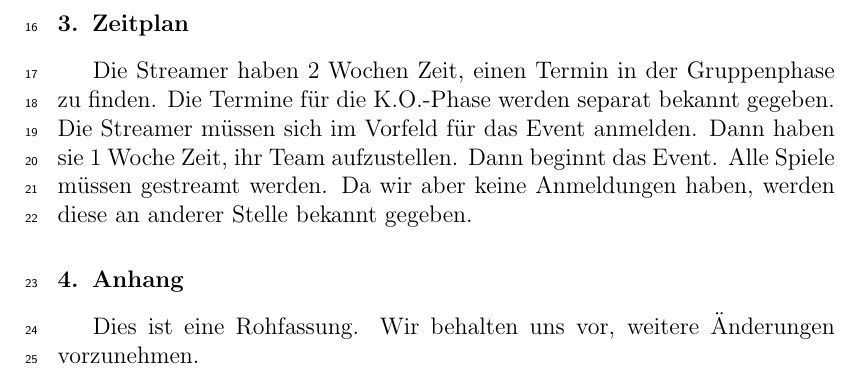
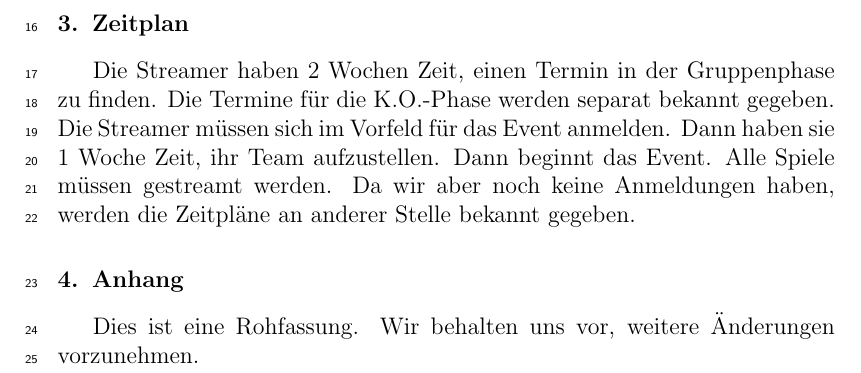
Before and after one commit to Jonnystrong/ChessLeague, a LaTeX paper (docs/ChessLeagueGer.tex): part of page 2 of 2, cut so that both start at the same text. Compiled offline with pdfLaTeX.

Commit message:
edit text

```diff
--- a/docs/ChessLeagueGer.tex
+++ b/docs/ChessLeagueGer.tex
@@ -45,7 +45,7 @@ Die Streamer haben 2 Wochen Zeit, einen Termin in der Gruppenphase zu finden. Di
 Die Streamer müssen sich im Vorfeld für das Event anmelden. Dann haben sie 1 Woche Zeit, ihr Team aufzustellen.
 Dann beginnt das Event.
 Alle Spiele müssen gestreamt werden.
-Da wir aber keine Anmeldungen haben, werden diese an anderer Stelle bekannt gegeben.
+Da wir aber noch keine Anmeldungen haben, werden die Zeitpläne an anderer Stelle bekannt gegeben.
 
 \section{Anhang}
 Dies ist eine Rohfassung. Wir behalten uns vor, weitere Änderungen vorzunehmen.
```
